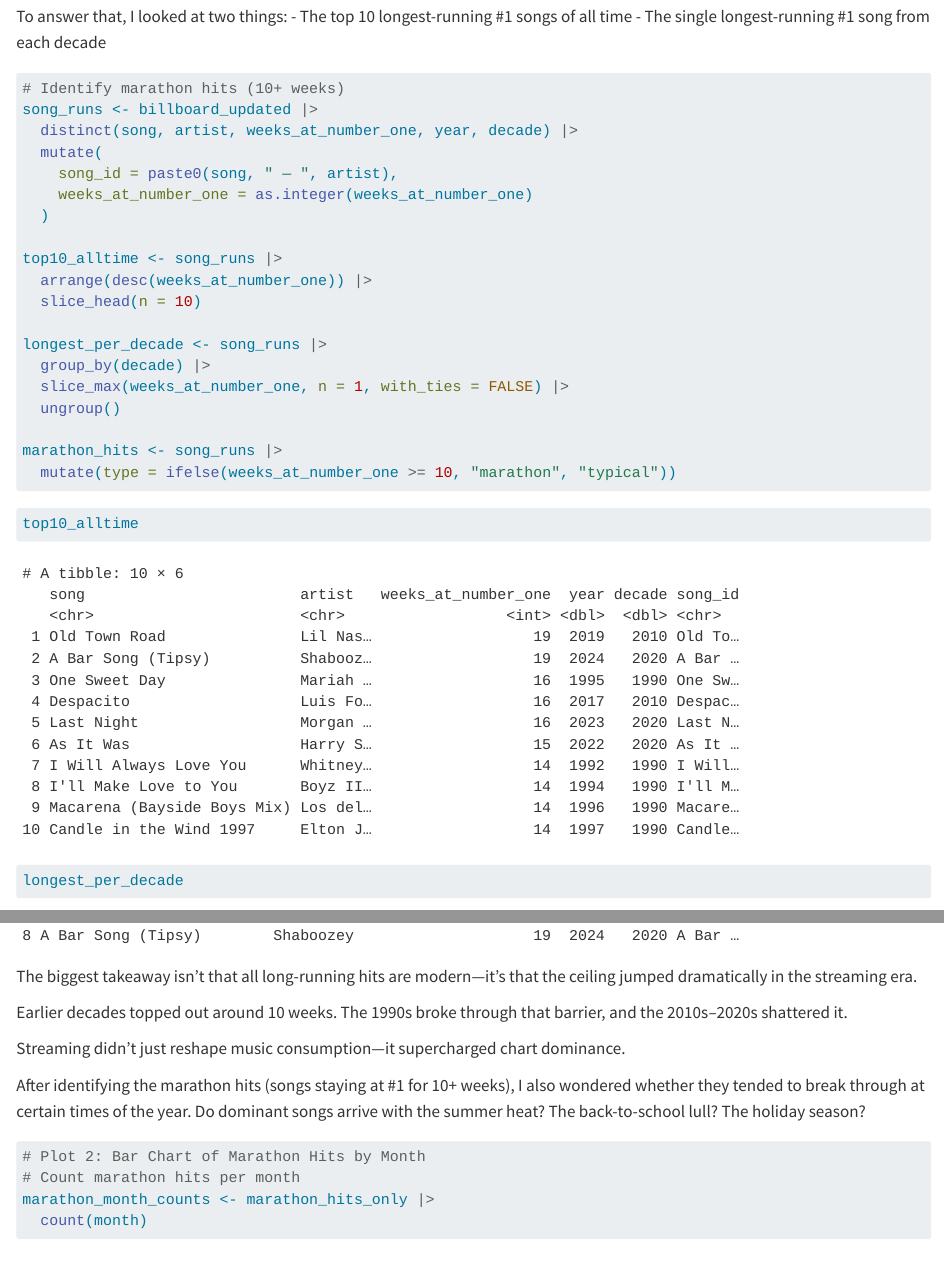
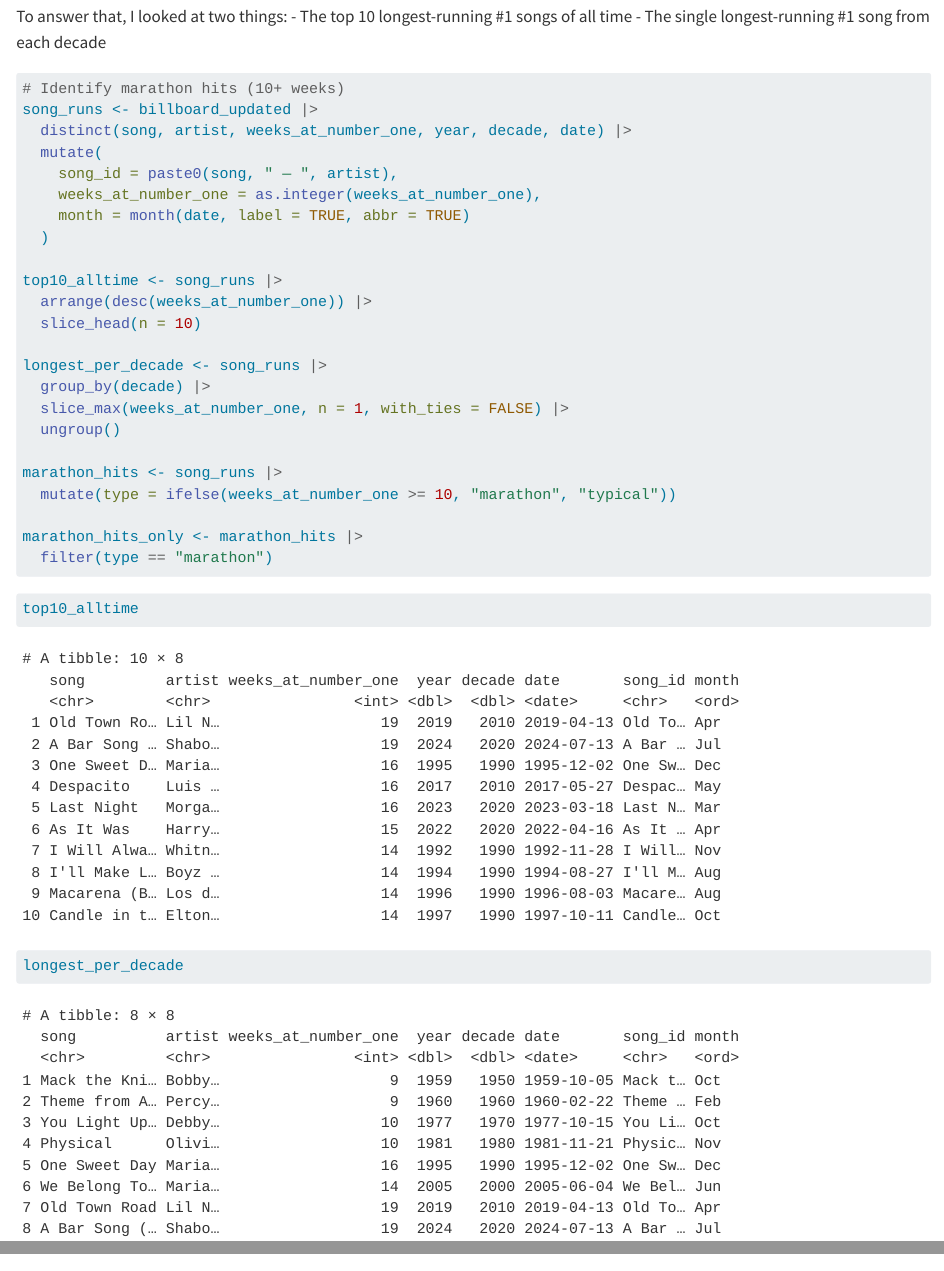
Before and after one commit to tiffpvrl/billboard-hot-100, a Quarto document (results.qmd): the page in a window 1100 px wide, from 4130 px down, and a second part further down, joined at a grey line. Rendered offline with R 4.5, knitr and Pandoc in place of Quarto, with nearby package versions; some code elsewhere in the file could not run offline; long lines of code are wrapped.

Commit message:
Marathon Edits

````diff
--- a/results.qmd
+++ b/results.qmd
@@ -128,10 +128,11 @@ To answer that, I looked at two things:
 ```{r}
 # Identify marathon hits (10+ weeks)
 song_runs <- billboard_updated |>
-  distinct(song, artist, weeks_at_number_one, year, decade) |>
+  distinct(song, artist, weeks_at_number_one, year, decade, date) |>
   mutate(
     song_id = paste0(song, " — ", artist),
-    weeks_at_number_one = as.integer(weeks_at_number_one)
+    weeks_at_number_one = as.integer(weeks_at_number_one),
+    month = month(date, label = TRUE, abbr = TRUE)
   )
 
 top10_alltime <- song_runs |>
@@ -145,6 +146,9 @@ longest_per_decade <- song_runs |>
 
 marathon_hits <- song_runs |>
   mutate(type = ifelse(weeks_at_number_one >= 10, "marathon", "typical"))
+
+marathon_hits_only <- marathon_hits |>
+  filter(type == "marathon")
 ```
 
 ```{r}
````
